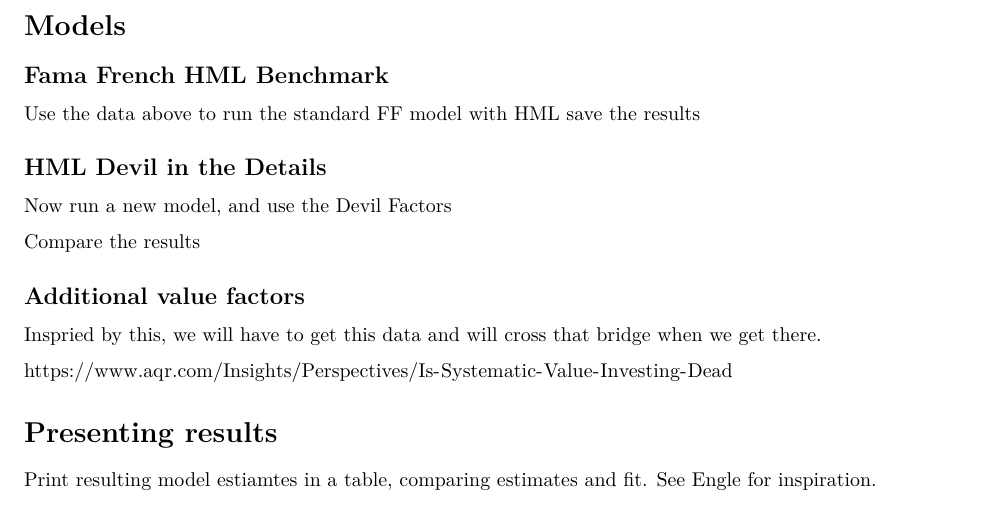
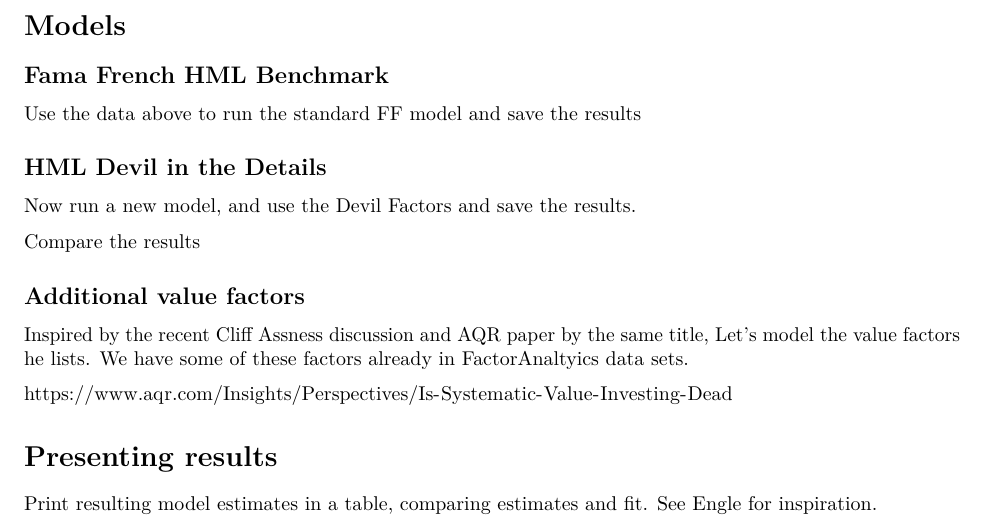
Before and after one commit to JustinMShea/ExpectedReturns, an R Markdown document (vignettes/Value-oriented-equity-selection.Rmd): part of the page, cut so that both start at the same text. Rendered offline with R 4.5, knitr and Pandoc, then LaTeX, with nearby package versions.

Commit message:
minor edits

```diff
--- a/vignettes/Value-oriented-equity-selection.Rmd
+++ b/vignettes/Value-oriented-equity-selection.Rmd
@@ -39,21 +39,23 @@ https://github.com/JustinMShea/ExpectedReturns/blob/master/inst/parsers/Devil-in
 
 ## Fama French HML Benchmark
 
-Use the data above to run the standard FF model with HML save the results
+Use the data above to run the standard FF model and save the results
 
 ## HML Devil in the Details
 
-Now run a new model, and use the Devil Factors
+Now run a new model, and use the Devil Factors and save the results.
 
 Compare the results
 
 ## Additional value factors
 
-Inspried by this, we will have to get this data and will cross that bridge when we get there.
+Inspired by the recent Cliff Assness discussion and AQR paper by the same title,
+Let's model the value factors he lists. We have some of these factors already
+in FactorAnaltyics data sets.
 
 https://www.aqr.com/Insights/Perspectives/Is-Systematic-Value-Investing-Dead
 
 
 # Presenting results
 
-Print resulting model estiamtes in a table, comparing estimates and fit. See Engle for inspiration.
+Print resulting model estimates in a table, comparing estimates and fit. See Engle for inspiration.
```
